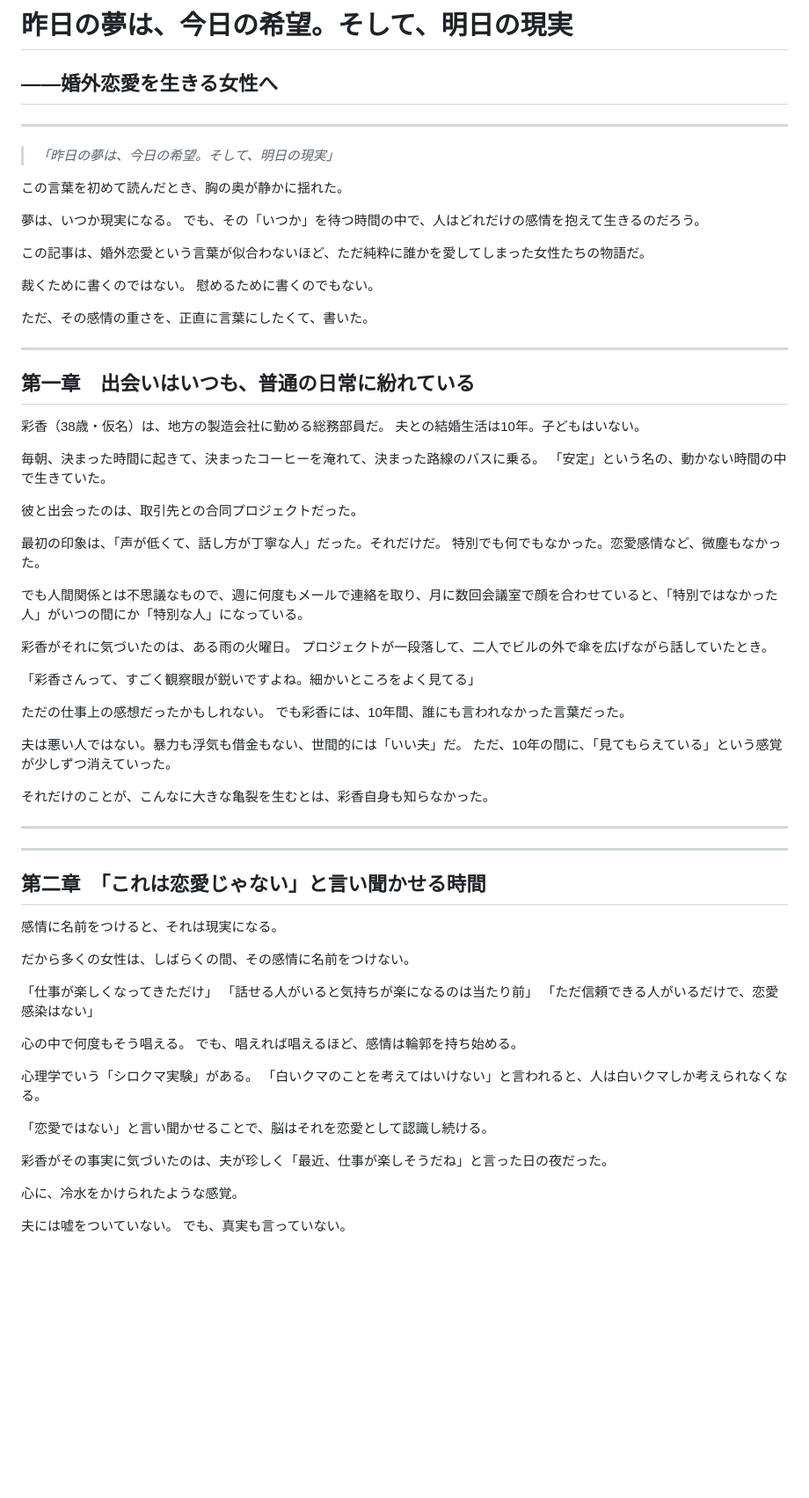
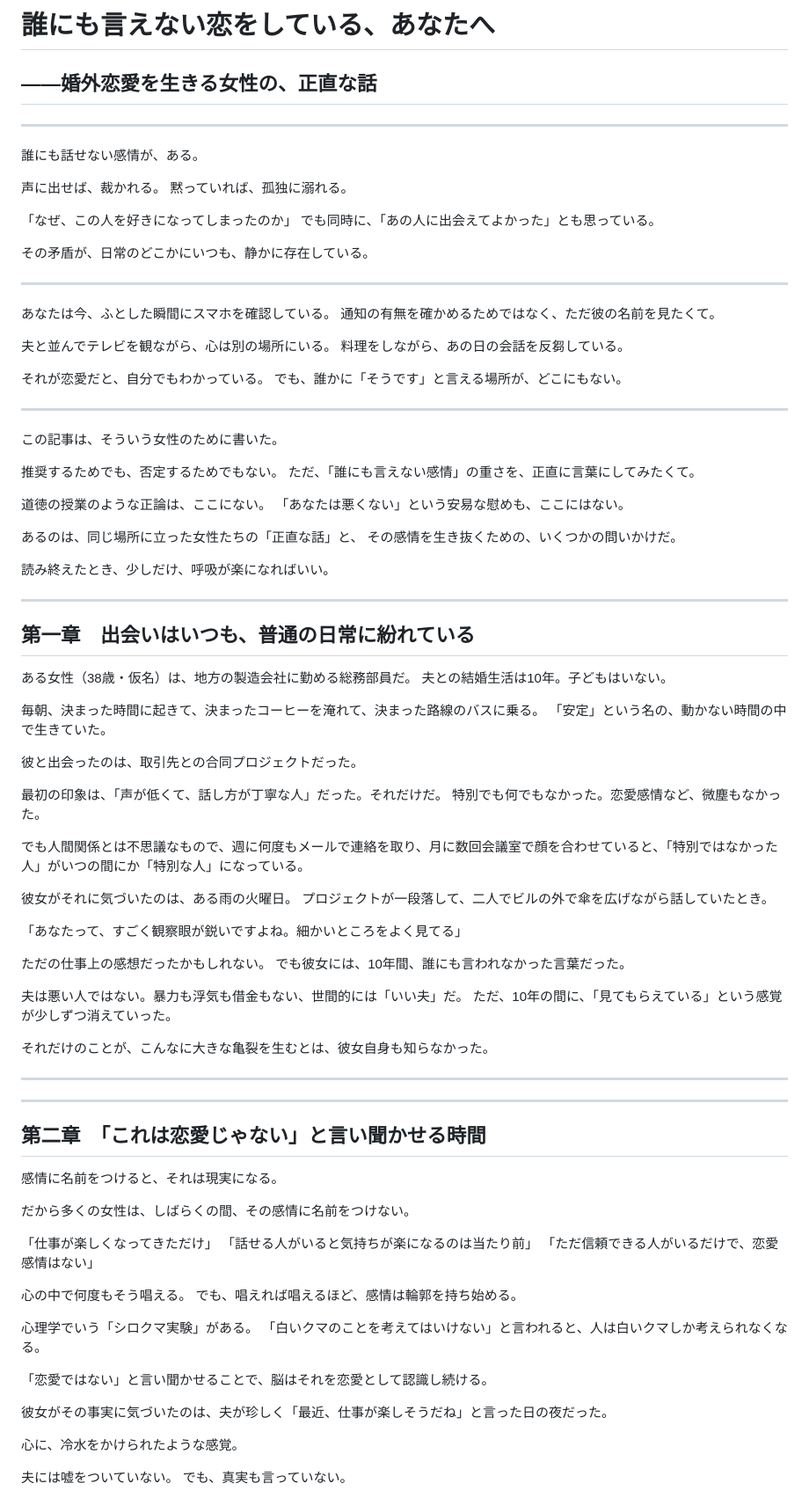
Before and after one commit to omiyasan777777-bit/AUTO-content-system, a Markdown page: output2/relationship_article.md, the part around one of its changes. Shown at 88% size. Drawn GitHub-style; blank space fills up the shorter version.

```diff
--- a/output2/relationship_article.md
+++ b/output2/relationship_article.md
@@ -1,27 +1,49 @@
-# 昨日の夢は、今日の希望。そして、明日の現実
-## ――婚外恋愛を生きる女性へ
+# 誰にも言えない恋をしている、あなたへ
+## ――婚外恋愛を生きる女性の、正直な話
 
 ---
 
-> *「昨日の夢は、今日の希望。そして、明日の現実」*
+誰にも話せない感情が、ある。
 
-この言葉を初めて読んだとき、胸の奥が静かに揺れた。
+声に出せば、裁かれる。
+黙っていれば、孤独に溺れる。
 
-夢は、いつか現実になる。
-でも、その「いつか」を待つ時間の中で、人はどれだけの感情を抱えて生きるのだろう。
+「なぜ、この人を好きになってしまったのか」
+でも同時に、「あの人に出会えてよかった」とも思っている。
 
-この記事は、婚外恋愛という言葉が似合わないほど、ただ純粋に誰かを愛してしまった女性たちの物語だ。
+その矛盾が、日常のどこかにいつも、静かに存在している。
 
-裁くために書くのではない。
-慰めるために書くのでもない。
+---
 
-ただ、その感情の重さを、正直に言葉にしたくて、書いた。
+あなたは今、ふとした瞬間にスマホを確認している。
+通知の有無を確かめるためではなく、ただ彼の名前を見たくて。
+
+夫と並んでテレビを観ながら、心は別の場所にいる。
+料理をしながら、あの日の会話を反芻している。
+
+それが恋愛だと、自分でもわかっている。
+でも、誰かに「そうです」と言える場所が、どこにもない。
+
+---
+
+この記事は、そういう女性のために書いた。
+
+推奨するためでも、否定するためでもない。
+ただ、「誰にも言えない感情」の重さを、正直に言葉にしてみたくて。
+
+道徳の授業のような正論は、ここにない。
+「あなたは悪くない」という安易な慰めも、ここにはない。
+
+あるのは、同じ場所に立った女性たちの「正直な話」と、
+その感情を生き抜くための、いくつかの問いかけだ。
+
+読み終えたとき、少しだけ、呼吸が楽になればいい。
 
 ---
 
 ## 第一章　出会いはいつも、普通の日常に紛れている
 
-彩香（38歳・仮名）は、地方の製造会社に勤める総務部員だ。
+ある女性（38歳・仮名）は、地方の製造会社に勤める総務部員だ。
 夫との結婚生活は10年。子どもはいない。
 
 毎朝、決まった時間に起きて、決まったコーヒーを淹れて、決まった路線のバスに乗る。
@@ -34,18 +56,18 @@
 
 でも人間関係とは不思議なもので、週に何度もメールで連絡を取り、月に数回会議室で顔を合わせていると、「特別ではなかった人」がいつの間にか「特別な人」になっている。
 
-彩香がそれに気づいたのは、ある雨の火曜日。
+彼女がそれに気づいたのは、ある雨の火曜日。
 プロジェクトが一段落して、二人でビルの外で傘を広げながら話していたとき。
 
-「彩香さんって、すごく観察眼が鋭いですよね。細かいところをよく見てる」
+「あなたって、すごく観察眼が鋭いですよね。細かいところをよく見てる」
 
 ただの仕事上の感想だったかもしれない。
-でも彩香には、10年間、誰にも言われなかった言葉だった。
+でも彼女には、10年間、誰にも言われなかった言葉だった。
 
 夫は悪い人ではない。暴力も浮気も借金もない、世間的には「いい夫」だ。
 ただ、10年の間に、「見てもらえている」という感覚が少しずつ消えていった。
 
-それだけのことが、こんなに大きな亀裂を生むとは、彩香自身も知らなかった。
+それだけのことが、こんなに大きな亀裂を生むとは、彼女自身も知らなかった。
 
 ---
 
@@ -86,7 +108,7 @@
 
 「仕事が楽しくなってきただけ」
 「話せる人がいると気持ちが楽になるのは当たり前」
-「ただ信頼できる人がいるだけで、恋愛感染はない」
+「ただ信頼できる人がいるだけで、恋愛感情はない」
 
 心の中で何度もそう唱える。
 でも、唱えれば唱えるほど、感情は輪郭を持ち始める。
@@ -96,7 +118,7 @@
 
 「恋愛ではない」と言い聞かせることで、脳はそれを恋愛として認識し続ける。
 
-彩香がその事実に気づいたのは、夫が珍しく「最近、仕事が楽しそうだね」と言った日の夜だった。
+彼女がその事実に気づいたのは、夫が珍しく「最近、仕事が楽しそうだね」と言った日の夜だった。
 
 心に、冷水をかけられたような感覚。
 
```
Also changed, not shown: other parts of output2/relationship_article.md (+38 -45 lines).
